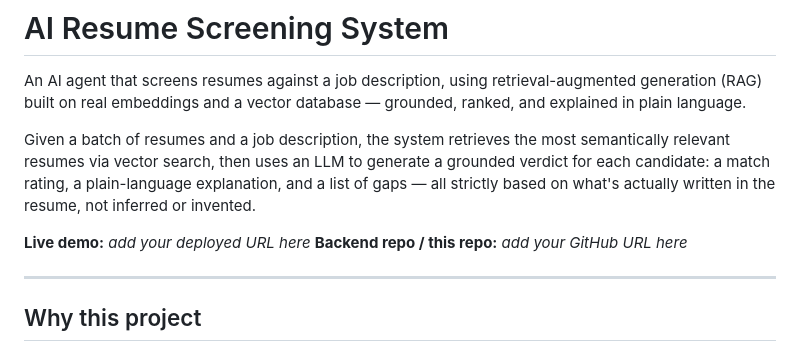
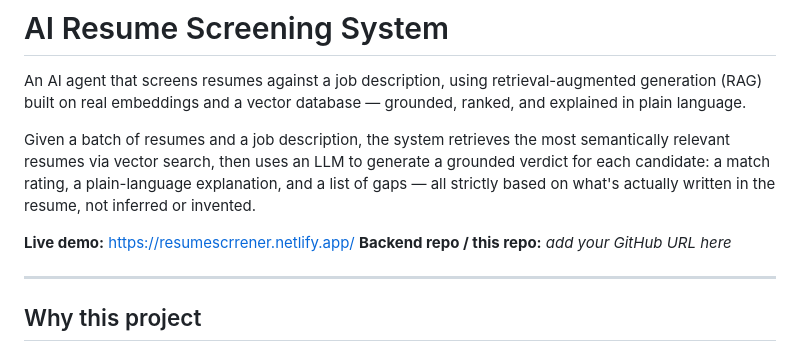
Before and after one commit to tanmay5654/Resume_Screening_System, a Markdown page: README.md, the part around the change. Rendered like a GitHub page.

```diff
--- a/README.md
+++ b/README.md
@@ -4,7 +4,7 @@ An AI agent that screens resumes against a job description, using retrieval-augm
 
 Given a batch of resumes and a job description, the system retrieves the most semantically relevant resumes via vector search, then uses an LLM to generate a grounded verdict for each candidate: a match rating, a plain-language explanation, and a list of gaps — all strictly based on what's actually written in the resume, not inferred or invented.
 
-**Live demo:** _add your deployed URL here_
+**Live demo:** https://resumescrrener.netlify.app/
 **Backend repo / this repo:** _add your GitHub URL here_
 
 ---
```
